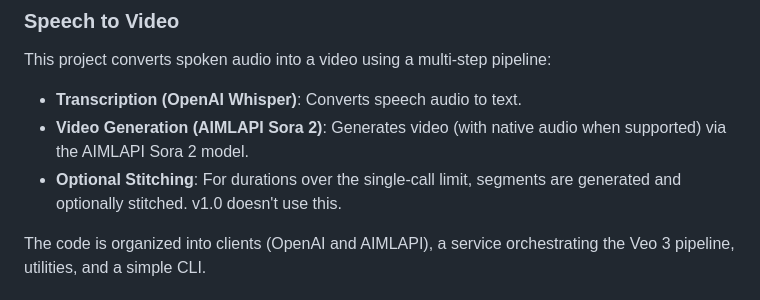
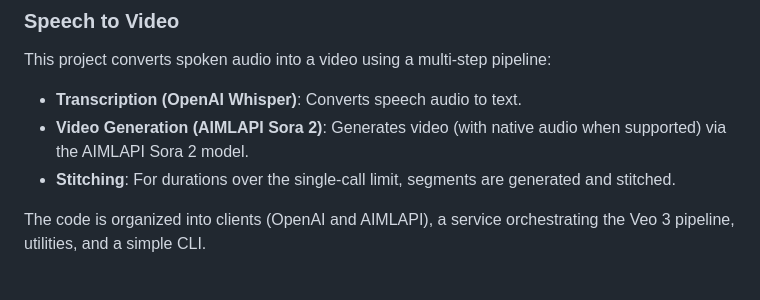
Before and after one commit to saurabhrpi/speech-to-video-generator, a Markdown page: README.md, the part around the change. Drawn GitHub-style.

Commit message:
Made stitching mandatory

```diff
--- a/README.md
+++ b/README.md
@@ -4,7 +4,7 @@ This project converts spoken audio into a video using a multi-step pipeline:
 
 - **Transcription (OpenAI Whisper)**: Converts speech audio to text.
 - **Video Generation (AIMLAPI Sora 2)**: Generates video (with native audio when supported) via the AIMLAPI Sora 2 model.
-- **Optional Stitching**: For durations over the single-call limit, segments are generated and optionally stitched. v1.0 doesn't use this.
+- **Stitching**: For durations over the single-call limit, segments are generated and stitched.
 
 The code is organized into clients (OpenAI and AIMLAPI), a service orchestrating the Veo 3 pipeline, utilities, and a simple CLI.
 
```
